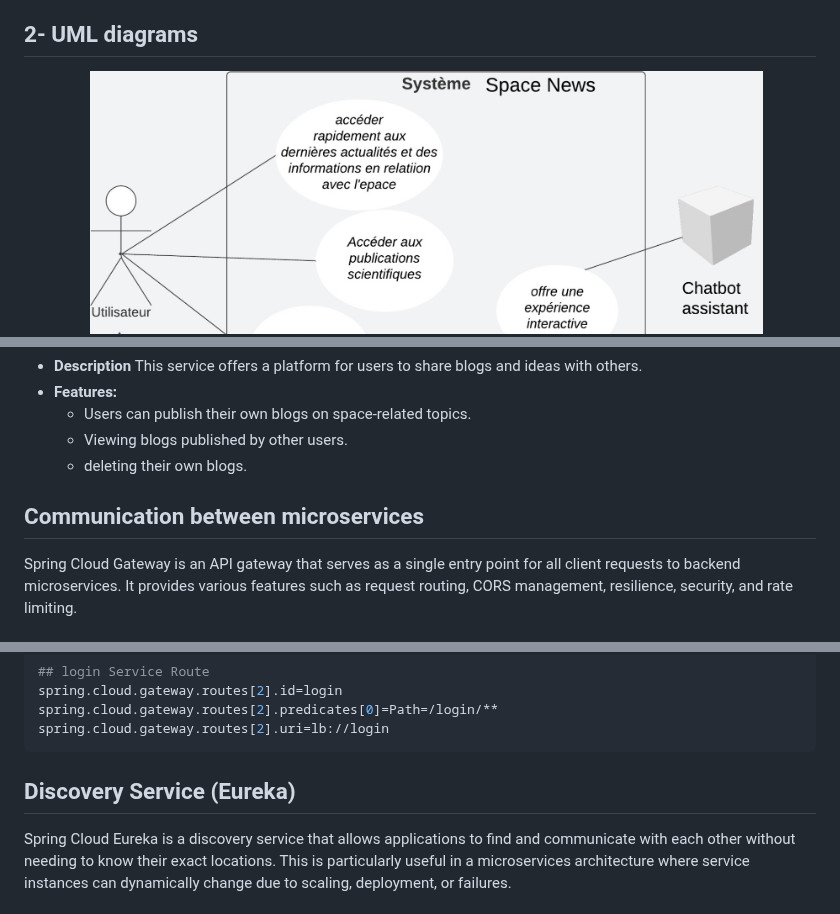
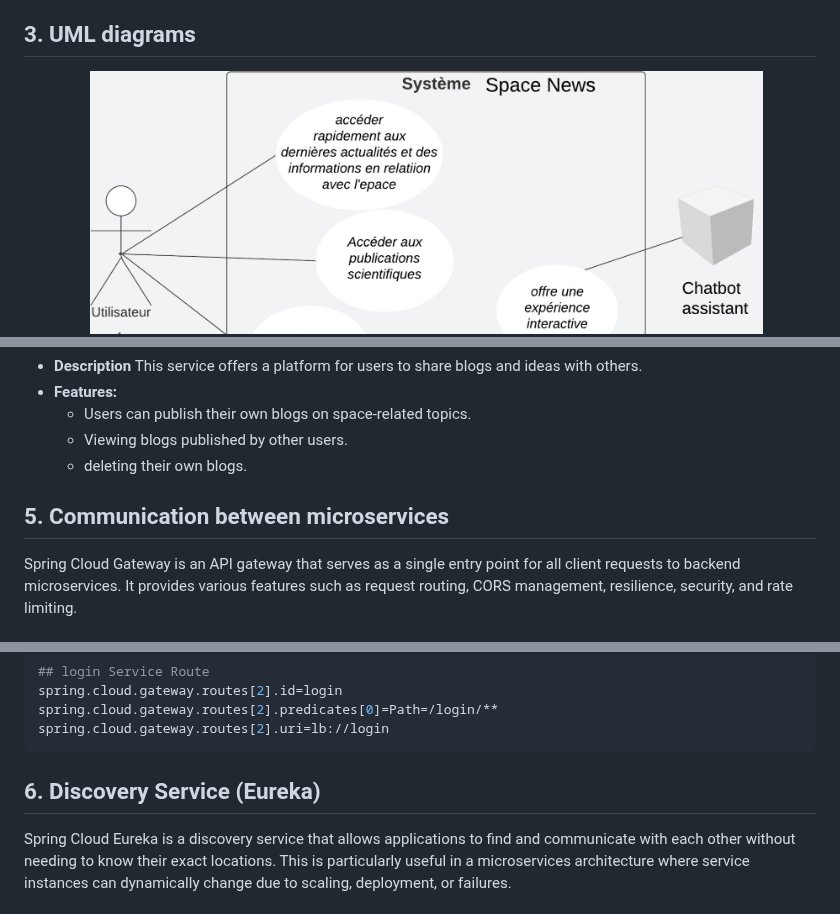
Before and after one commit to m-elhamlaoui/SpaceNews, a Markdown page: README.md, 3 parts joined by grey strips. GitHub-like rendering.

```diff
--- a/README.md
+++ b/README.md
@@ -44,7 +48,7 @@ The Space News application excels with its modular and scalable design, enabling
 - Discovery Service:
 - Eureka
 
-## 2- UML diagrams
+## 3. UML diagrams
 Use Case
 ![Use Case](./documents/uc.jpg)
 Sequence Diagram
@@ -74,7 +78,7 @@ Sequence Diagram
     - Viewing blogs published by other users.
     - deleting their own blogs.
 
-## Communication between microservices
+## 5. Communication between microservices
 Spring Cloud Gateway is an API gateway that serves as a single entry point for all client requests to backend microservices. It provides various features such as request routing, CORS management, resilience, security, and rate limiting.
 
 ### How it Works
@@ -163,7 +167,7 @@ spring.cloud.gateway.routes[2].uri=lb://login
 
 
 
-## Discovery Service (Eureka)
+## 6. Discovery Service (Eureka)
 
 Spring Cloud Eureka is a discovery service that allows applications to find and communicate with each other without needing to know their exact locations. This is particularly useful in a microservices architecture where service instances can dynamically change due to scaling, deployment, or failures.
 
```
Also changed, not shown: other parts of README.md (+20 -16 lines).
